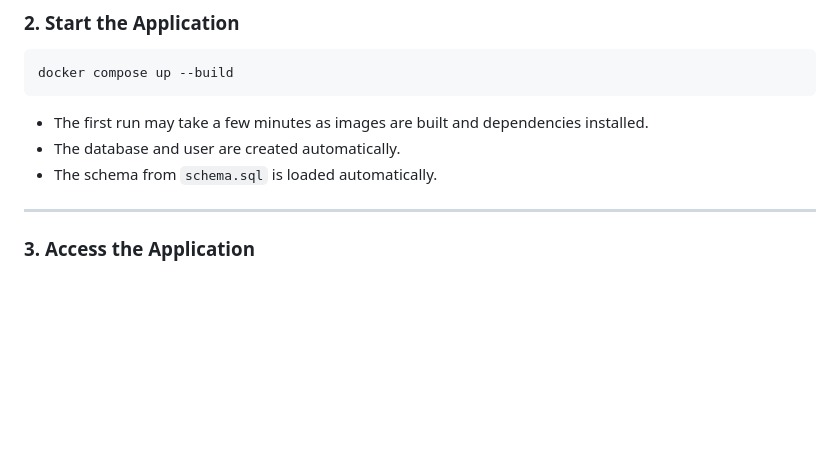
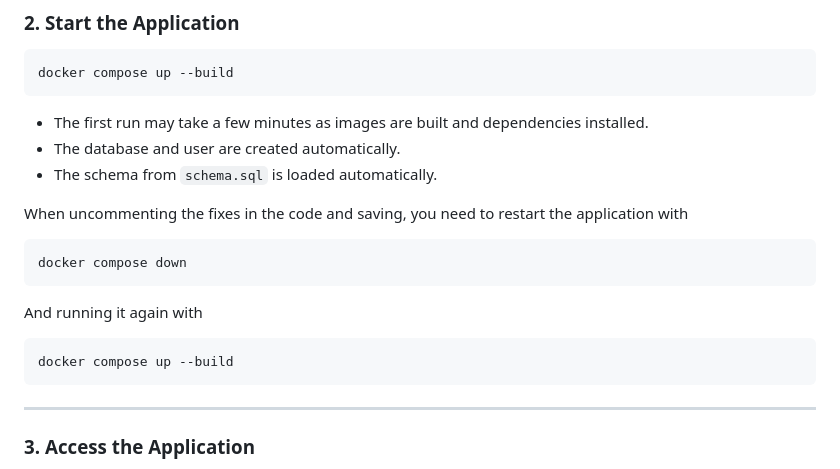
Before and after one commit to BorisBanchev/vulnerable_car_collection, a Markdown page: README.md, the part around the change. GitHub-like rendering; blank space fills up the shorter version.

````diff
--- a/README.md
+++ b/README.md
@@ -39,6 +39,14 @@ docker compose up --build
 - The database and user are created automatically.
 - The schema from `schema.sql` is loaded automatically.
 
+When uncommenting the fixes in the code and saving, you need to restart the application with
+```bash
+docker compose down
+```
+And running it again with
+```bash
+docker compose up --build
+```
 ---
 
 ### 3. Access the Application
````
